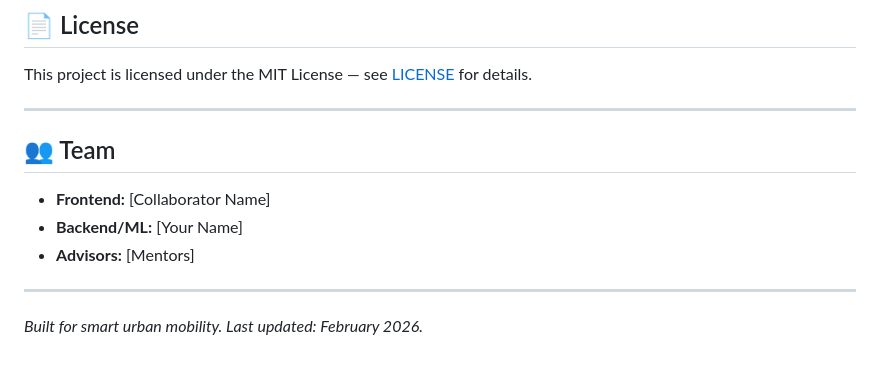
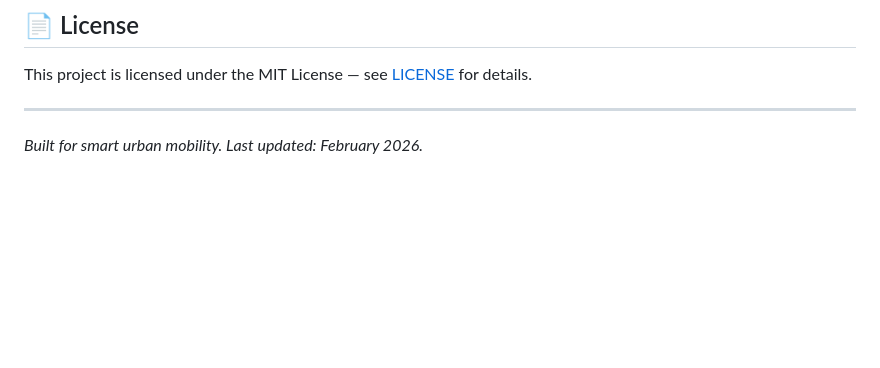
Before and after one commit to AniketS1712/CommuteSync, a Markdown page: README.md, the part around the change. GitHub-like rendering; blank space fills up the shorter version.

Commit message:
Modified README
Removed team section from the README.

```diff
--- a/README.md
+++ b/README.md
@@ -311,12 +311,4 @@ This project is licensed under the MIT License — see [LICENSE](LICENSE) for de
 
 ---
 
-## 👥 Team
-
-- **Frontend:** [Collaborator Name]
-- **Backend/ML:** [Your Name]
-- **Advisors:** [Mentors]
-
----
-
 *Built for smart urban mobility. Last updated: February 2026.*
```
